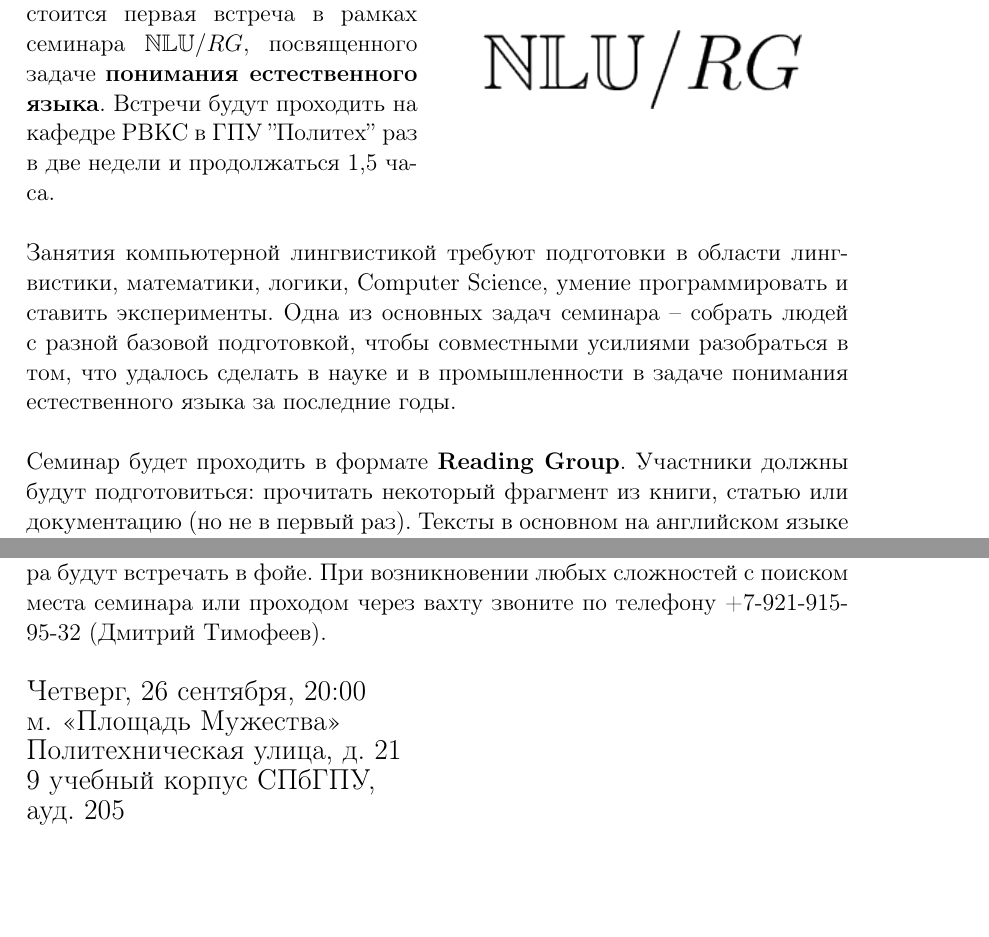
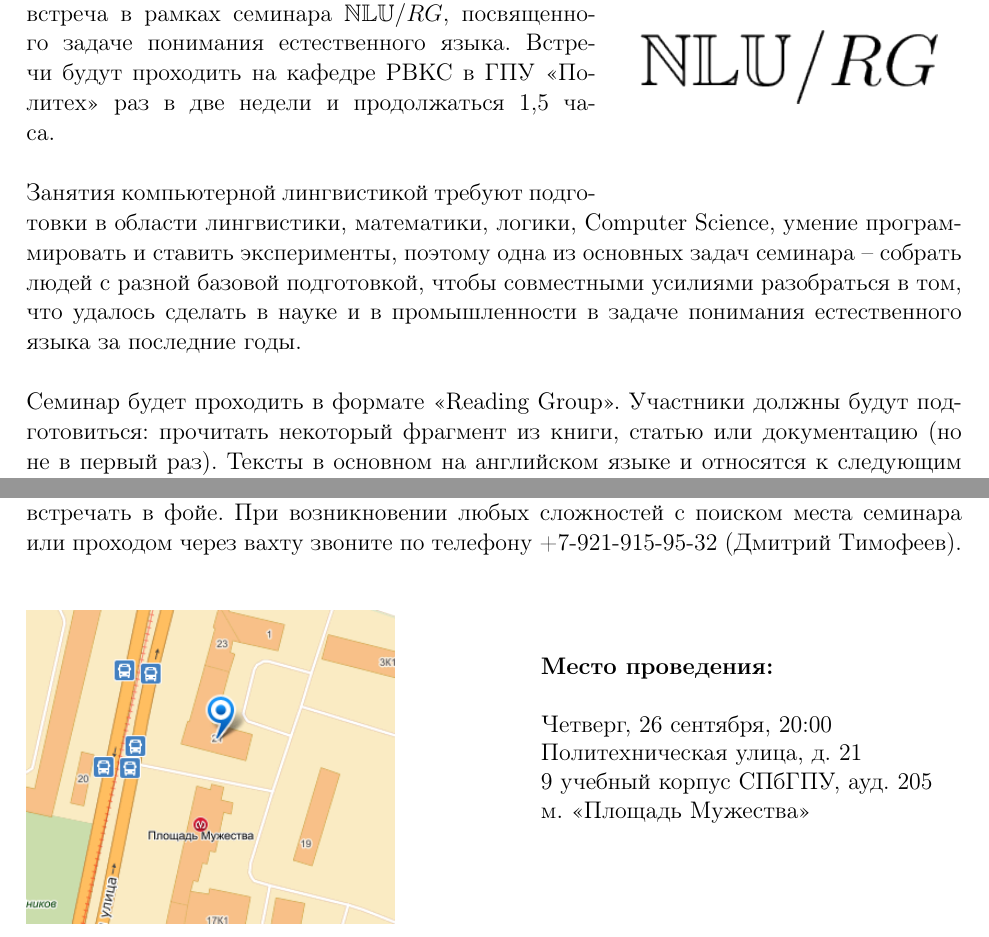
Before and after one commit to vtqveant/slides, a LaTeX document (seminar.tex): two parts of page 1 of 2 before the commit and two parts of the page after it, joined at a grey line, cut so that both start at the same text, the shorter picture padded with empty space. Compiled offline with pdfLaTeX.

Commit message:
positioning

```diff
--- a/seminar.tex
+++ b/seminar.tex
@@ -45,21 +46,29 @@
 \end{center}
 
 \bigskip
+\bigskip
 
 \baselineskip 15pt
 
-26 сентября 2013 года (четверг) состоится первая встреча в рамках семинара $\mathbb{NLU}/RG$, посвященного задаче \textbf{понимания естественного языка}. Встречи будут проходить на кафедре РВКС в ГПУ ''Политех'' раз в две недели и продолжаться 1,5 часа.\\
+26 сентября 2013 года (четверг) состоится первая встреча в рамках семинара $\mathbb{NLU}/RG$, посвященного задаче понимания естественного языка. Встречи будут проходить на кафедре РВКС в ГПУ <<Политех>> раз в две недели и продолжаться 1,5 часа.\\
 
-Занятия компьютерной лингвистикой требуют подготовки в области лингвистики, математики, логики, Computer Science, умение программировать и ставить эксперименты. Одна из основных задач семинара -- собрать людей с разной базовой подготовкой, чтобы совместными усилиями разобраться в том, что удалось сделать в науке и в промышленности в задаче понимания естественного языка за последние годы.\\
+Занятия компьютерной лингвистикой требуют подготовки в области лингвистики, математики, логики, Computer Science, умение программировать и ставить эксперименты, поэтому одна из основных задач семинара -- собрать людей с разной базовой подготовкой, чтобы совместными усилиями разобраться в том, что удалось сделать в науке и в промышленности в задаче понимания естественного языка за последние годы.\\
 
-Семинар будет проходить в формате \textbf{Reading Group}. Участники должны будут подготовиться: прочитать некоторый фрагмент из книги, статью или документацию (но не в первый раз). Тексты в основном на английском языке и относятся к следующим областям: лингвистическая семантика, формальная семантика и теория типов, матлогика и логическое программирование, математические методы. Мы планируем также рассмотреть реализации некоторых из существующих формализмов, поэтому может представиться возможность что-то запрограммировать.\\
+Семинар будет проходить в формате <<Reading Group>>. Участники должны будут подготовиться: прочитать некоторый фрагмент из книги, статью или документацию (но не в первый раз). Тексты в основном на английском языке и относятся к следующим областям: лингвистическая семантика, формальная семантика и теория типов, матлогика и логическое программирование, математические методы. Мы планируем также рассмотреть реализации некоторых из существующих формализмов, поэтому может представиться возможность что-то запрограммировать.\\
 
 Вход в корпус по пропускам. 26 сентября с 19:40 до 20:00 участников семинара будут встречать в фойе. При возникновении любых сложностей с поиском места семинара или проходом через вахту звоните по телефону +7-921-915-95-32 (Дмитрий Тимофеев).\\
 
-\begin{large}
+\begin{minipage}{0.5\textwidth}
+\begin{figure}[H]
+\includegraphics[width=6.5cm]{map.png}
+%\caption{\label{fig:blue_rectangle} Rectangle}
+\end{figure}
+\end{minipage} \hfill
+\begin{minipage}{0.45\textwidth}
+\textbf{Место проведения:}\\
+\\
 Четверг, 26 сентября, 20:00\\
+Политехническая улица, д. 21\\
+9 учебный корпус СПбГПУ, ауд. 205\\
 м. <<Площадь Мужества>>\\
-Политехническая улица, д. 21\\
-9 учебный корпус СПбГПУ, \\
-ауд. 205
-\end{large}
+\end{minipage}
```
Also changed, not shown: seminar.tex (19 more changed lines).
